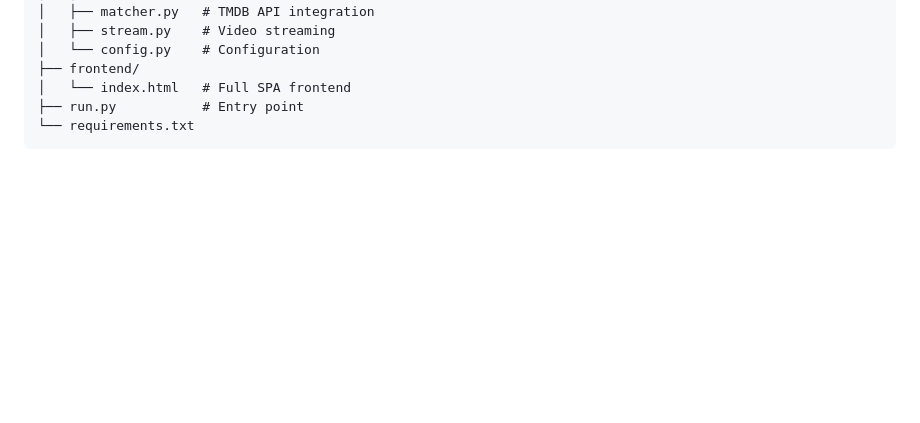
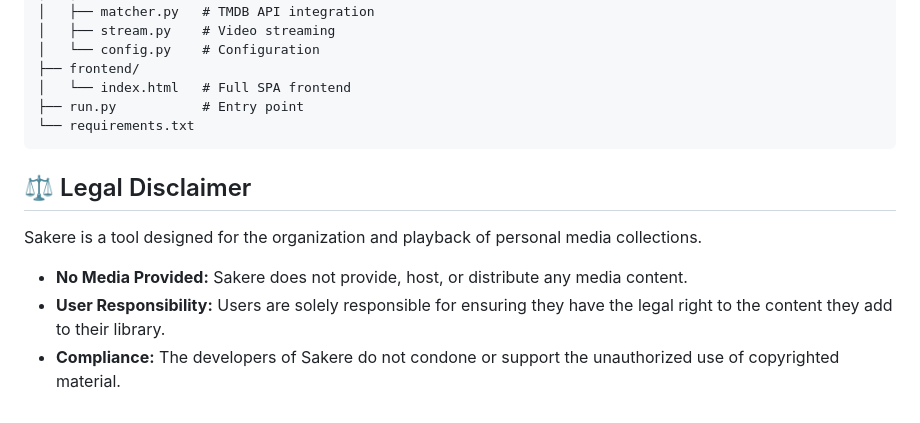
Before and after one commit to Partakithware/Sakere, a Markdown page: README.md, the part around the change. GitHub-like rendering; blank space fills up the shorter version.

````diff
--- a/README.md
+++ b/README.md
@@ -105,3 +105,10 @@ sakere/
 ├── run.py           # Entry point
 └── requirements.txt
 ```
+
+## ⚖️ Legal Disclaimer
+
+Sakere is a tool designed for the organization and playback of personal media collections.
+- **No Media Provided:** Sakere does not provide, host, or distribute any media content.
+- **User Responsibility:** Users are solely responsible for ensuring they have the legal right to the content they add to their library.
+- **Compliance:** The developers of Sakere do not condone or support the unauthorized use of copyrighted material.
````
